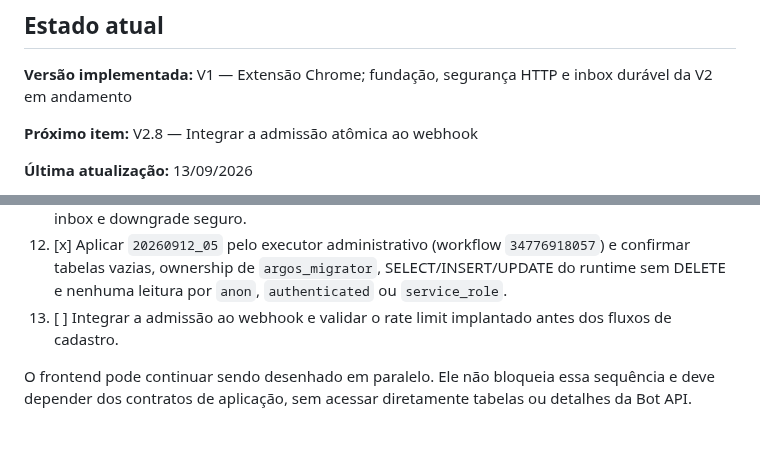
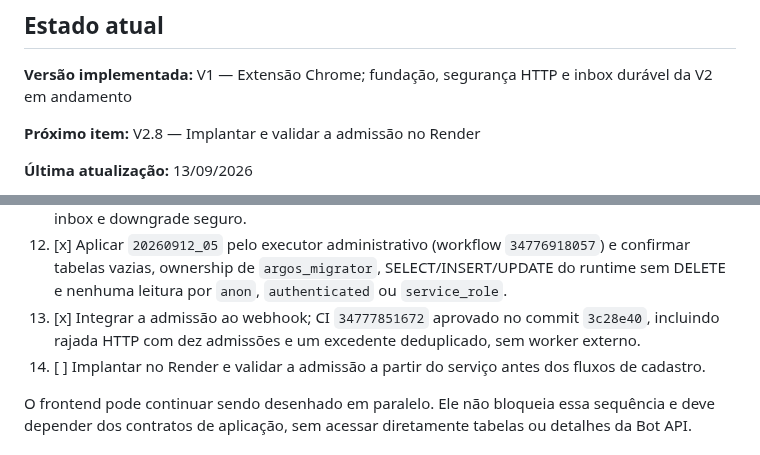
Before and after one commit to devbenjaminsantos/argos, a Markdown page: ROADMAP.md, 2 parts joined by grey strips. GitHub-like rendering.

Commit message:
record webhook admission integration validation

```diff
--- a/ROADMAP.md
+++ b/ROADMAP.md
@@ -14,7 +14,7 @@ Este documento registra o avanço do projeto e divide as próximas versões em e
 
 **Versão implementada:** V1 — Extensão Chrome; fundação, segurança HTTP e inbox durável da V2 em andamento
 
-**Próximo item:** V2.8 — Integrar a admissão atômica ao webhook
+**Próximo item:** V2.8 — Implantar e validar a admissão no Render
 
 **Última atualização:** 13/09/2026
 
@@ -198,7 +198,8 @@ Decisões relacionadas:
 10. [x] Definir a política inicial de 10 comandos em 60 segundos e o contrato atômico de admissão; validar a aplicação isolada. Detalhes em [admissão Telegram](docs/V2_TELEGRAM_ADMISSION.md).
 11. [x] Implementar migração `20260912_05` e adaptador PostgreSQL; CI `34705698375` aprovou 120 testes, incluindo concorrência, repetição, fronteira da janela, horário monotônico, rollback da inbox e downgrade seguro.
 12. [x] Aplicar `20260912_05` pelo executor administrativo (workflow `34776918057`) e confirmar tabelas vazias, ownership de `argos_migrator`, SELECT/INSERT/UPDATE do runtime sem DELETE e nenhuma leitura por `anon`, `authenticated` ou `service_role`.
-13. [ ] Integrar a admissão ao webhook e validar o rate limit implantado antes dos fluxos de cadastro.
+13. [x] Integrar a admissão ao webhook; CI `34777851672` aprovado no commit `3c28e40`, incluindo rajada HTTP com dez admissões e um excedente deduplicado, sem worker externo.
+14. [ ] Implantar no Render e validar a admissão a partir do serviço antes dos fluxos de cadastro.
 
 O frontend pode continuar sendo desenhado em paralelo. Ele não bloqueia essa sequência e deve depender dos contratos de aplicação, sem acessar diretamente tabelas ou detalhes da Bot API.
 
```
Also changed, not shown: docs/AI_SHARED_CONTEXT.md (+1 -1 lines), docs/V2_TELEGRAM_ADMISSION.md (+1 -1 lines).
